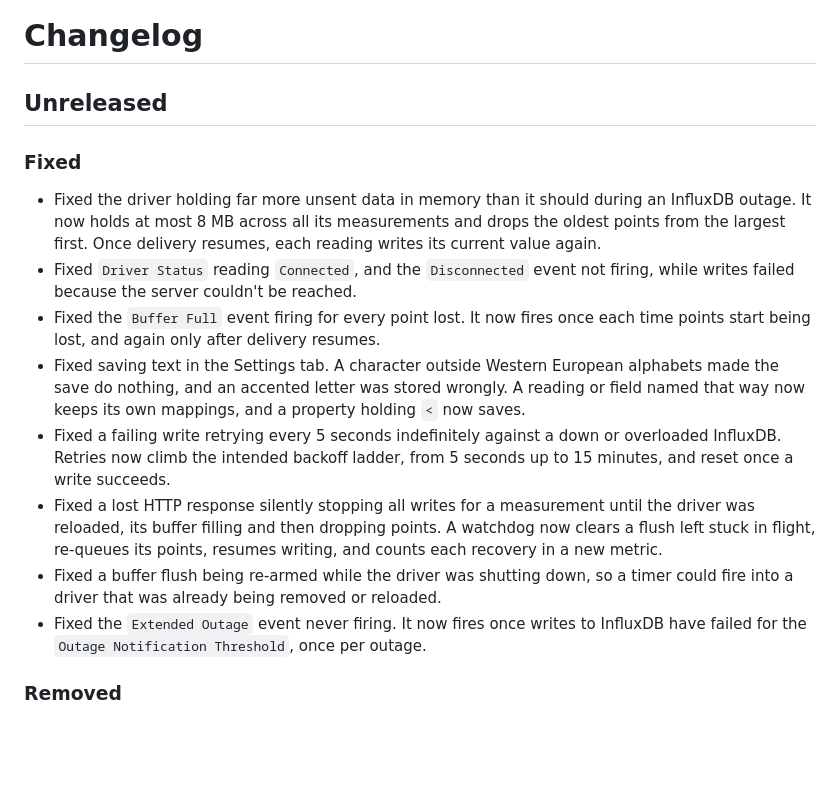
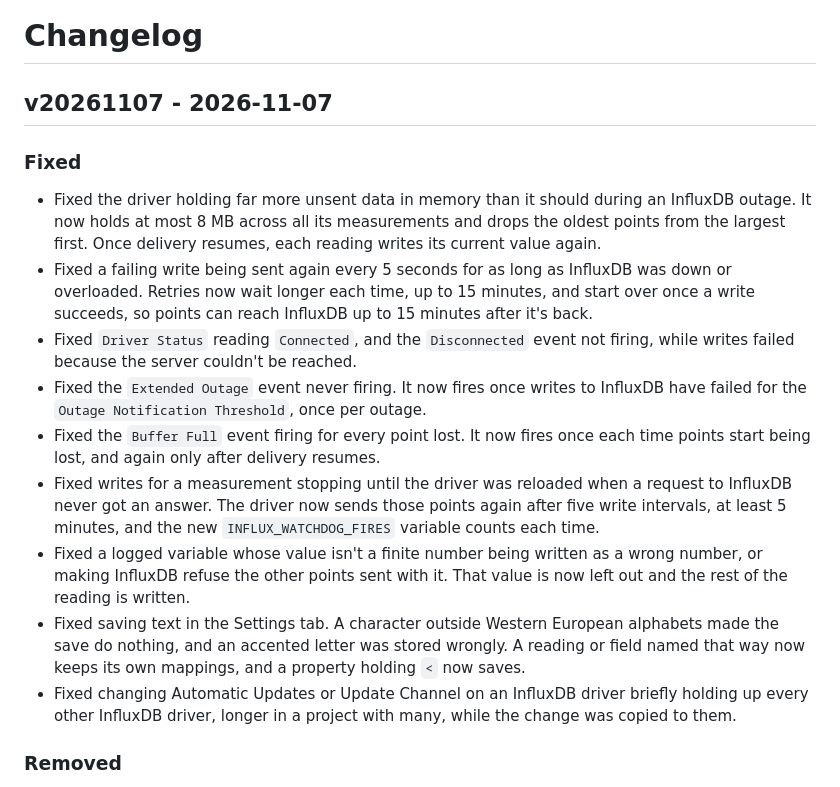
Before and after one commit to finitelabs/control4-influxdb, a Markdown page: README.md, the part around the change. Rendered like a GitHub page; blank space fills up the shorter version.

```diff
--- a/README.md
+++ b/README.md
@@ -320,7 +320,7 @@ Template for a new release entry (copy below the heading, fill in, uncomment):
 - Removed
 -->
 
-## Unreleased
+## v20261107 - 2026-11-07
 
 ### Fixed
 
@@ -328,25 +328,30 @@ Template for a new release entry (copy below the heading, fill in, uncomment):
   an InfluxDB outage. It now holds at most 8 MB across all its measurements and
   drops the oldest points from the largest first. Once delivery resumes, each
   reading writes its current value again.
+- Fixed a failing write being sent again every 5 seconds for as long as InfluxDB
+  was down or overloaded. Retries now wait longer each time, up to 15 minutes,
+  and start over once a write succeeds, so points can reach InfluxDB up to 15
+  minutes after it's back.
 - Fixed `Driver Status` reading `Connected`, and the `Disconnected` event not
   firing, while writes failed because the server couldn't be reached.
+- Fixed the `Extended Outage` event never firing. It now fires once writes to
+  InfluxDB have failed for the `Outage Notification Threshold`, once per outage.
 - Fixed the `Buffer Full` event firing for every point lost. It now fires once
   each time points start being lost, and again only after delivery resumes.
+- Fixed writes for a measurement stopping until the driver was reloaded when a
+  request to InfluxDB never got an answer. The driver now sends those points
+  again after five write intervals, at least 5 minutes, and the new
+  `INFLUX_WATCHDOG_FIRES` variable counts each time.
+- Fixed a logged variable whose value isn't a finite number being written as a
+  wrong number, or making InfluxDB refuse the other points sent with it. That
+  value is now left out and the rest of the reading is written.
 - Fixed saving text in the Settings tab. A character outside Western European
   alphabets made the save do nothing, and an accented letter was stored wrongly.
   A reading or field named that way now keeps its own mappings, and a property
   holding `<` now saves.
-- Fixed a failing write retrying every 5 seconds indefinitely against a down or
-  overloaded InfluxDB. Retries now climb the intended backoff ladder, from 5
-  seconds up to 15 minutes, and reset once a write succeeds.
-- Fixed a lost HTTP response silently stopping all writes for a measurement
-  until the driver was reloaded, its buffer filling and then dropping points. A
-  watchdog now clears a flush left stuck in flight, re-queues its points,
-  resumes writing, and counts each recovery in a new metric.
-- Fixed a buffer flush being re-armed while the driver was shutting down, so a
-  timer could fire into a driver that was already being removed or reloaded.
-- Fixed the `Extended Outage` event never firing. It now fires once writes to
-  InfluxDB have failed for the `Outage Notification Threshold`, once per outage.
+- Fixed changing Automatic Updates or Update Channel on an InfluxDB driver
+  briefly holding up every other InfluxDB driver, longer in a project with many,
+  while the change was copied to them.
 
 ### Removed
 
```
Also changed, not shown: CHANGELOG.md (+19 -12 lines).
